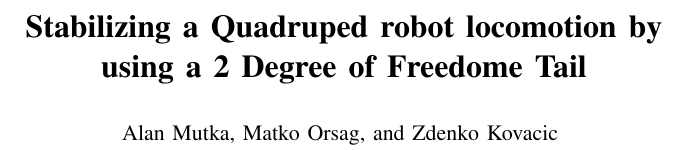
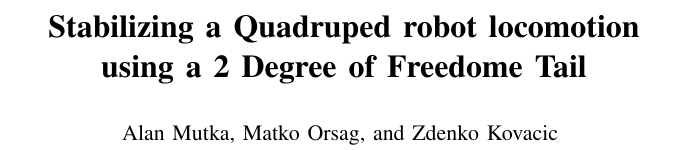
Before and after one commit to MorS25/LARICS-flying-Robin, a LaTeX paper (MED2013/MED2013.tex, which reads MED2013/content/title.tex): part of one column of page 1 of 7, cut so that both start at the same text. Compiled offline with pdfLaTeX.

Commit message:
manje promjene

```diff
--- a/MED2013/content/title.tex
+++ b/MED2013/content/title.tex
@@ -2,4 +2,4 @@
 % paper title
 % can use linebreaks \\ within to get better formatting as desired
 \title{\LARGE \bf
-Stabilizing a Quadruped robot locomotion by\\ using a 2 Degree of Freedome Tail}
+Stabilizing a Quadruped robot locomotion\\ using a 2 Degree of Freedome Tail}
```
Also changed, not shown: MED2013/content/Tail.tex (+1 -1 lines), MED2013/pictures/RobinMoment.pdf, 2 other files.
